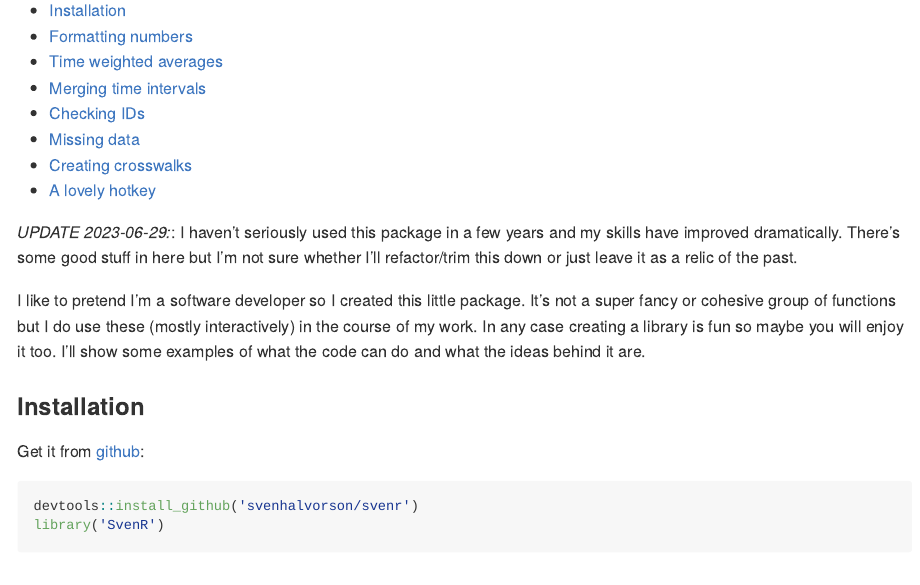
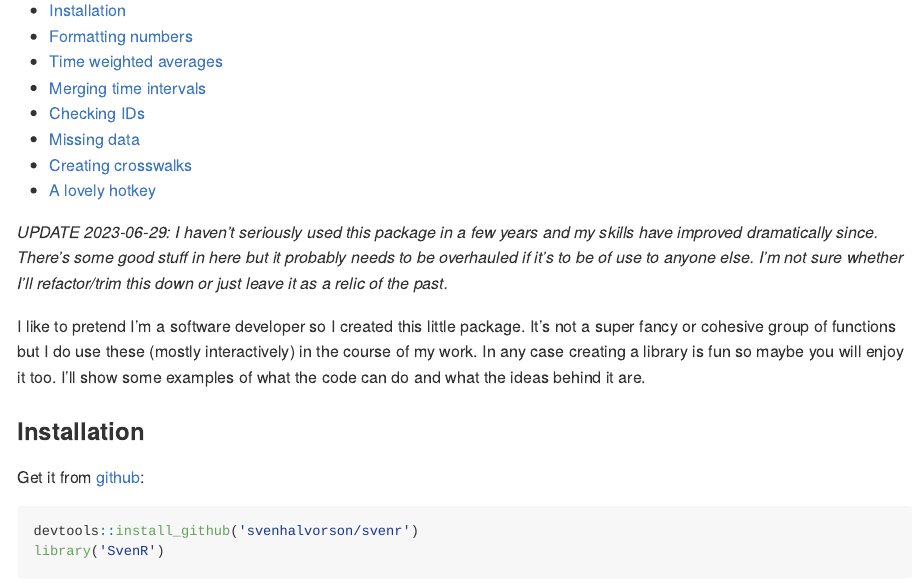
Before and after one commit to svenhalvorson/SvenR, an R Markdown document (README.Rmd): the page in a window 1100 px wide, from 110 px down. The pictures show the output file README.md that the author committed with the source, drawn offline in the style of GitHub; long lines of code are wrapped.

Commit message:
more readme

````diff
--- a/README.Rmd
+++ b/README.Rmd
@@ -29,7 +29,7 @@ library('kableExtra')
 library('SvenR')
 ```
 
-*UPDATE 2023-06-29:*: I haven't seriously used this package in a few years and my skills have improved dramatically. There's some good stuff in here but I'm not sure whether I'll refactor/trim this down or just leave it as a relic of the past.
+*UPDATE 2023-06-29: I haven't seriously used this package in a few years and my skills have improved dramatically since. There's some good stuff in here but it probably needs to be overhauled if it's to be of use to anyone else. I'm not sure whether I'll refactor/trim this down or just leave it as a relic of the past.*
 
 I like to pretend I'm a software developer so I created this little package. It's not a super fancy or cohesive group of functions but I do use these (mostly interactively) in the course of my work. In any case creating a library is fun so maybe you will enjoy it too. I'll show some examples of what the code can do and what the ideas behind it are.
 
````
Also changed, not shown: README.md, 1 other file.
